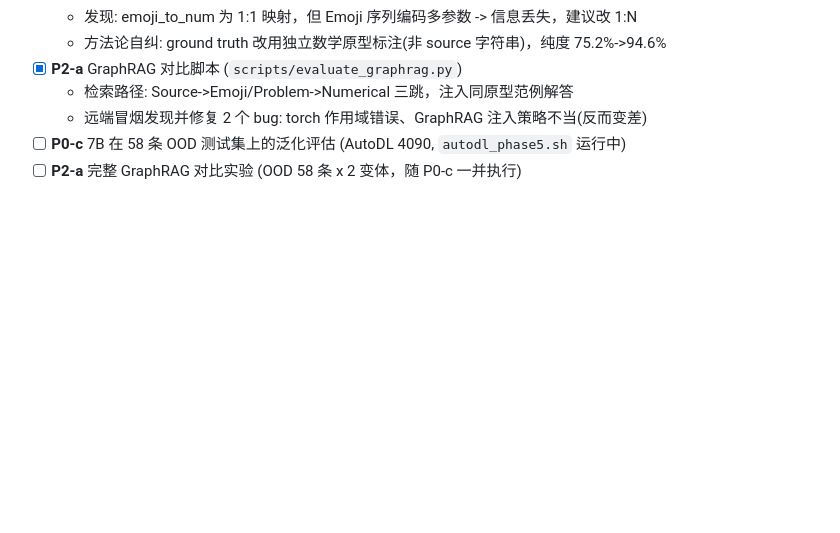
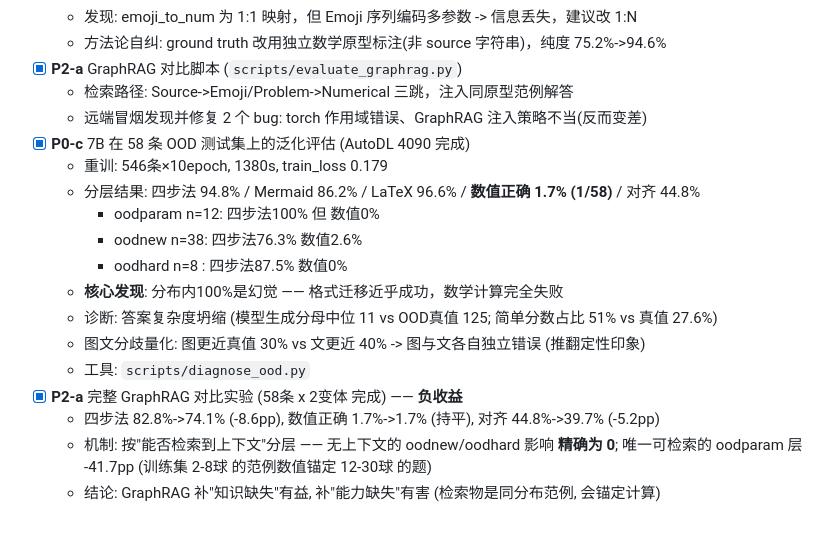
Before and after one commit to math4mad/Conditional-Prob-LoRA, a Markdown page: tasks.md, the part around the change. Rendered like a GitHub page; blank space fills up the shorter version.

Commit message:
tasks.md: record final Phase 5 results (P0-c + P2-a)

```diff
--- a/tasks.md
+++ b/tasks.md
@@ -114,5 +114,18 @@ Phase 5: 测试
   - [x] **P2-a** GraphRAG 对比脚本 (`scripts/evaluate_graphrag.py`)
     - 检索路径: Source->Emoji/Problem->Numerical 三跳，注入同原型范例解答
     - 远端冒烟发现并修复 2 个 bug: torch 作用域错误、GraphRAG 注入策略不当(反而变差)
-  - [ ] **P0-c** 7B 在 58 条 OOD 测试集上的泛化评估 (AutoDL 4090, `autodl_phase5.sh` 运行中)
-  - [ ] **P2-a** 完整 GraphRAG 对比实验 (OOD 58 条 x 2 变体，随 P0-c 一并执行)
+  - [x] **P0-c** 7B 在 58 条 OOD 测试集上的泛化评估 (AutoDL 4090 完成)
+    - 重训: 546条×10epoch, 1380s, train_loss 0.179
+    - 分层结果: 四步法 94.8% / Mermaid 86.2% / LaTeX 96.6% / **数值正确 1.7% (1/58)** / 对齐 44.8%
+      - oodparam n=12: 四步法100% 但 数值0%
+      - oodnew  n=38: 四步法76.3%  数值2.6%
+      - oodhard n=8 : 四步法87.5%  数值0%
+    - **核心发现**: 分布内100%是幻觉 —— 格式迁移近乎成功，数学计算完全失败
+    - 诊断: 答案复杂度坍缩 (模型生成分母中位 11 vs OOD真值 125; 简单分数占比 51% vs 真值 27.6%)
+    - 图文分歧量化: 图更近真值 30% vs 文更近 40% -> 图与文各自独立错误 (推翻定性印象)
+    - 工具: `scripts/diagnose_ood.py`
+  - [x] **P2-a** 完整 GraphRAG 对比实验 (58条 x 2变体 完成) —— **负收益**
+    - 四步法 82.8%->74.1% (-8.6pp), 数值正确 1.7%->1.7% (持平), 对齐 44.8%->39.7% (-5.2pp)
+    - 机制: 按"能否检索到上下文"分层 —— 无上下文的 oodnew/oodhard 影响 **精确为 0**;
+      唯一可检索的 oodparam 层 -41.7pp (训练集 2-8球 的范例数值锚定 12-30球 的题)
+    - 结论: GraphRAG 补"知识缺失"有益, 补"能力缺失"有害 (检索物是同分布范例, 会锚定计算)
```
